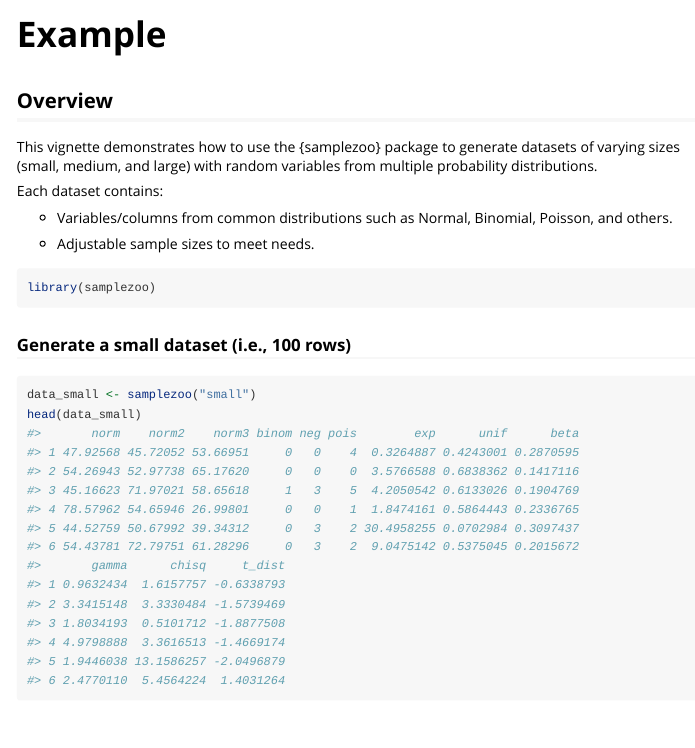
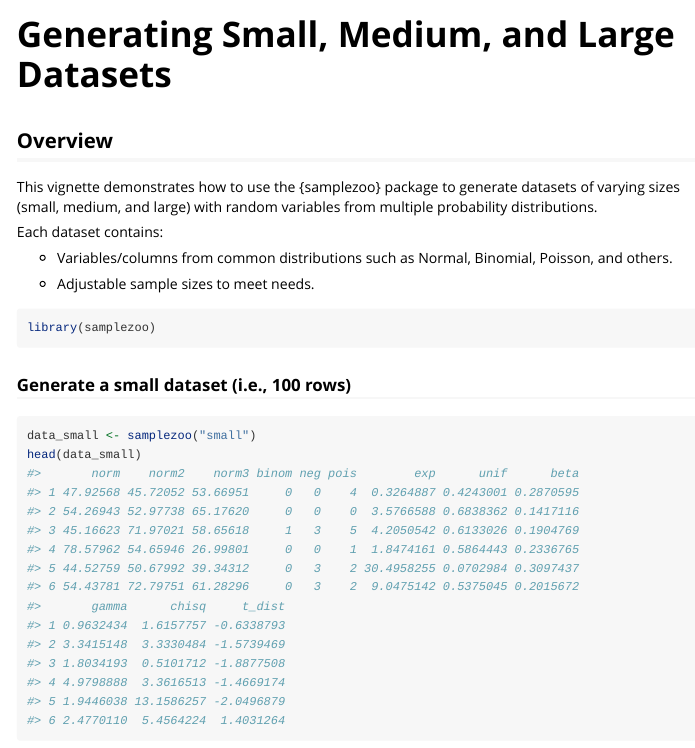
Before and after one commit to nvietto/samplezoo, an R Markdown document (vignettes/Example.Rmd): the page in a window 1100 px wide, from its top. Rendered offline with R 4.5, knitr and Pandoc, with nearby package versions; code that draws random numbers runs with fixed seeds of ours.

Commit message:
Addressed CRAN Comments

```diff
--- a/vignettes/Example.Rmd
+++ b/vignettes/Example.Rmd
@@ -1,5 +1,5 @@
 ---
-title: "Example"
+title: "Generating Small, Medium, and Large Datasets"
 output: rmarkdown::html_vignette
 vignette: >
   %\VignetteIndexEntry{Example}
```
Also changed, not shown: 1 other file.
